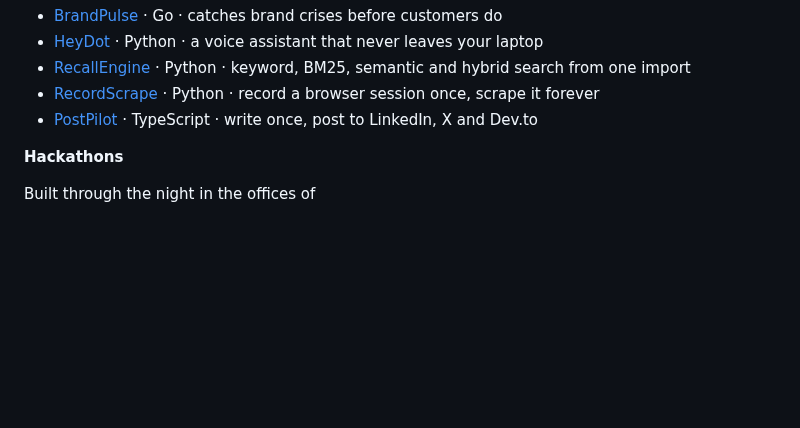
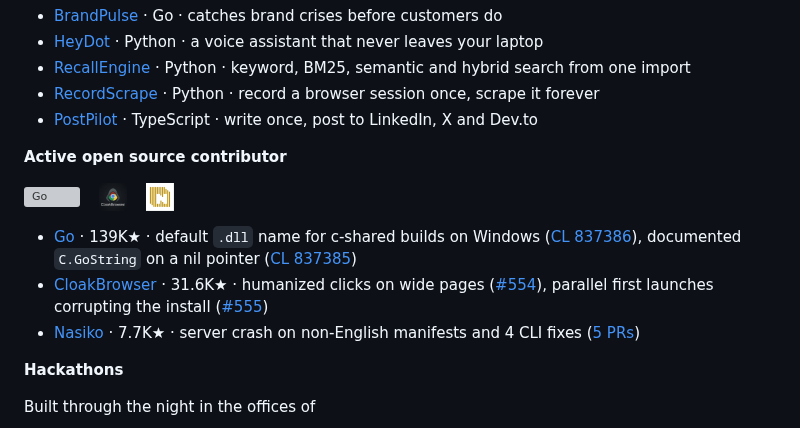
Before and after one commit to Shub3am/Shub3am, a Markdown page: README.md, the part around the change. Rendered like a GitHub page; pictures changed too: logos/cloakbrowser.png (added), logos/nasiko.png (added); blank space fills up the shorter version; grey boxes are pictures that could not be loaded.

Commit message:
Add upstream open source contributions with project logos

```diff
--- a/README.md
+++ b/README.md
@@ -17,6 +17,16 @@ I wrote my first program at 11 and was freelancing by 13. Since then I've won si
 - [RecallEngine](https://github.com/Shub3am/RecallEngine) · Python · keyword, BM25, semantic and hybrid search from one import
 - [RecordScrape](https://github.com/Shub3am/RecordScrape) · Python · record a browser session once, scrape it forever
 - [PostPilot](https://github.com/Shub3am/PostPilot) · TypeScript · write once, post to LinkedIn, X and Dev.to
+
+**Active open source contributor**
+
+<img src="logos/go.svg" height="20" alt="Go">&nbsp;&nbsp;&nbsp;
+<img src="logos/cloakbrowser.png" height="28" alt="CloakBrowser">&nbsp;&nbsp;&nbsp;
+<img src="logos/nasiko.png" height="28" alt="Nasiko">
+
+- [Go](https://github.com/golang/go) · 139K★ · default `.dll` name for c-shared builds on Windows ([CL 837386](https://go-review.googlesource.com/c/go/+/837386)), documented `C.GoString` on a nil pointer ([CL 837385](https://go-review.googlesource.com/c/go/+/837385))
+- [CloakBrowser](https://github.com/CloakHQ/CloakBrowser) · 31.6K★ · humanized clicks on wide pages ([#554](https://github.com/CloakHQ/CloakBrowser/pull/554)), parallel first launches corrupting the install ([#555](https://github.com/CloakHQ/CloakBrowser/pull/555))
+- [Nasiko](https://github.com/Nasiko-Labs/nasiko) · 7.7K★ · server crash on non-English manifests and 4 CLI fixes ([5 PRs](https://github.com/Nasiko-Labs/nasiko/pulls?q=is%3Apr+author%3AShub3am))
 
 **Hackathons**
 
```
Also changed, not shown: 1 other file.
